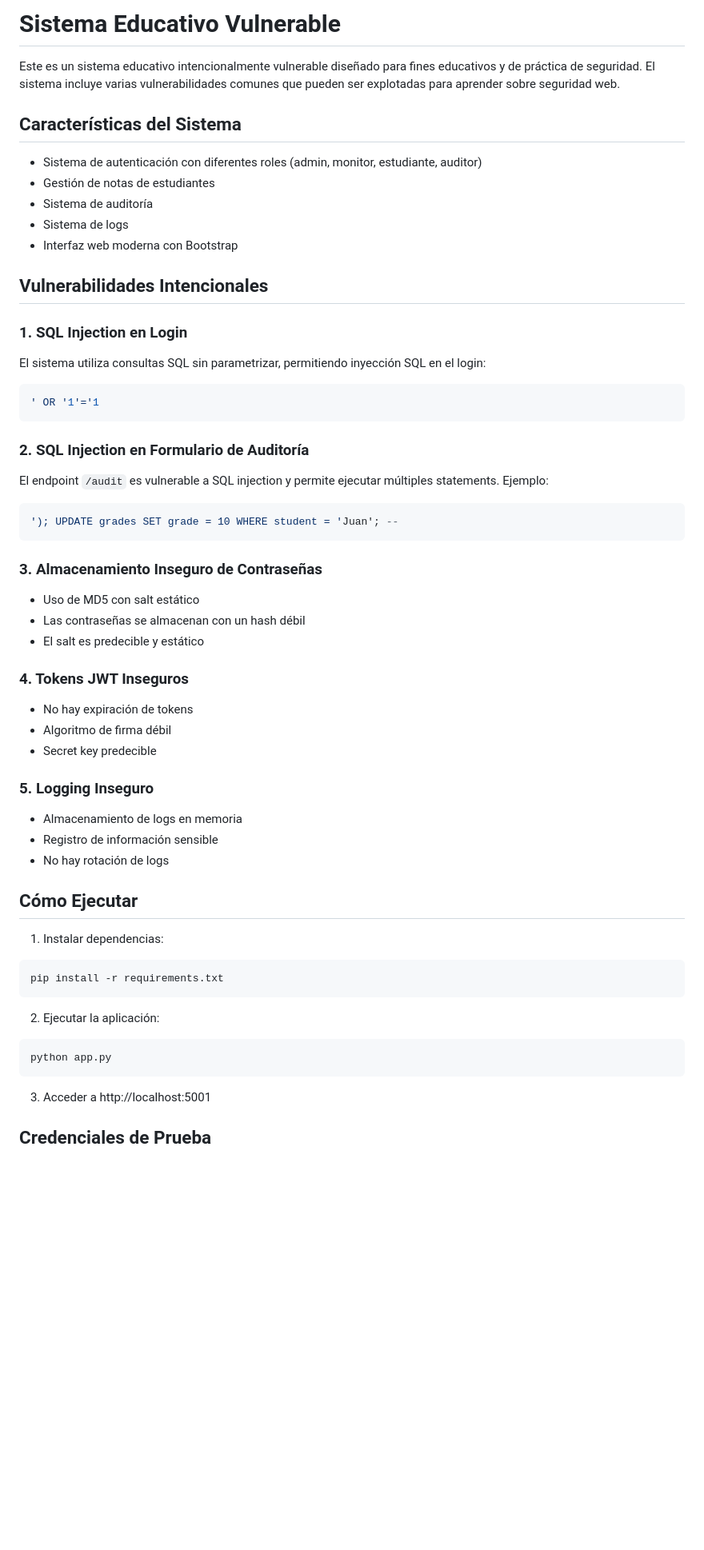
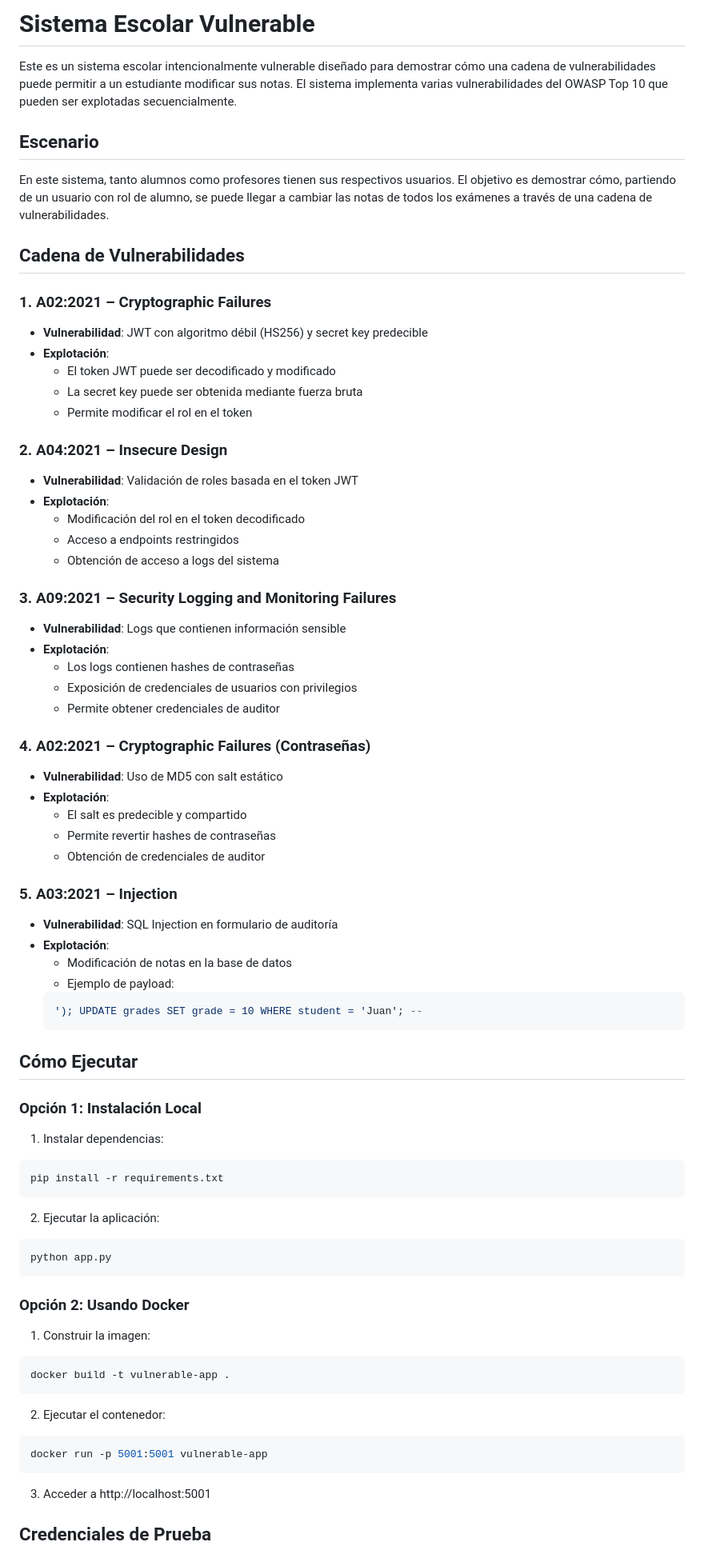
Before and after one commit to fpesce27/seguridad-web, a Markdown page: README.md, the part around one of its changes. Shown at 80% size. GitHub-like rendering; blank space fills up the shorter version.

Commit message:
actualizo readme

````diff
--- a/README.md
+++ b/README.md
@@ -1,46 +1,53 @@
-# Sistema Educativo Vulnerable
+# Sistema Escolar Vulnerable
 
-Este es un sistema educativo intencionalmente vulnerable diseñado para fines educativos y de práctica de seguridad. El sistema incluye varias vulnerabilidades comunes que pueden ser explotadas para aprender sobre seguridad web.
+Este es un sistema escolar intencionalmente vulnerable diseñado para demostrar cómo una cadena de vulnerabilidades puede permitir a un estudiante modificar sus notas. El sistema implementa varias vulnerabilidades del OWASP Top 10 que pueden ser explotadas secuencialmente.
 
-## Características del Sistema
+## Escenario
 
-- Sistema de autenticación con diferentes roles (admin, monitor, estudiante, auditor)
-- Gestión de notas de estudiantes
-- Sistema de auditoría
-- Sistema de logs
-- Interfaz web moderna con Bootstrap
+En este sistema, tanto alumnos como profesores tienen sus respectivos usuarios. El objetivo es demostrar cómo, partiendo de un usuario con rol de alumno, se puede llegar a cambiar las notas de todos los exámenes a través de una cadena de vulnerabilidades.
 
-## Vulnerabilidades Intencionales
+## Cadena de Vulnerabilidades
 
-### 1. SQL Injection en Login
-El sistema utiliza consultas SQL sin parametrizar, permitiendo inyección SQL en el login:
-```sql
-' OR '1'='1
-```
+### 1. A02:2021 – Cryptographic Failures
+- **Vulnerabilidad**: JWT con algoritmo débil (HS256) y secret key predecible
+- **Explotación**:
+  - El token JWT puede ser decodificado y modificado
+  - La secret key puede ser obtenida mediante fuerza bruta
+  - Permite modificar el rol en el token
 
-### 2. SQL Injection en Formulario de Auditoría
-El endpoint `/audit` es vulnerable a SQL injection y permite ejecutar múltiples statements. Ejemplo:
-```sql
-'); UPDATE grades SET grade = 10 WHERE student = 'Juan'; --
-```
+### 2. A04:2021 – Insecure Design
+- **Vulnerabilidad**: Validación de roles basada en el token JWT
+- **Explotación**:
+  - Modificación del rol en el token decodificado
+  - Acceso a endpoints restringidos
+  - Obtención de acceso a logs del sistema
 
-### 3. Almacenamiento Inseguro de Contraseñas
-- Uso de MD5 con salt estático
-- Las contraseñas se almacenan con un hash débil
-- El salt es predecible y estático
+### 3. A09:2021 – Security Logging and Monitoring Failures
+- **Vulnerabilidad**: Logs que contienen información sensible
+- **Explotación**:
+  - Los logs contienen hashes de contraseñas
+  - Exposición de credenciales de usuarios con privilegios
+  - Permite obtener credenciales de auditor
 
-### 4. Tokens JWT Inseguros
-- No hay expiración de tokens
-- Algoritmo de firma débil
-- Secret key predecible
+### 4. A02:2021 – Cryptographic Failures (Contraseñas)
+- **Vulnerabilidad**: Uso de MD5 con salt estático
+- **Explotación**:
+  - El salt es predecible y compartido
+  - Permite revertir hashes de contraseñas
+  - Obtención de credenciales de auditor
 
-### 5. Logging Inseguro
-- Almacenamiento de logs en memoria
-- Registro de información sensible
-- No hay rotación de logs
+### 5. A03:2021 – Injection
+- **Vulnerabilidad**: SQL Injection en formulario de auditoría
+- **Explotación**:
+  - Modificación de notas en la base de datos
+  - Ejemplo de payload:
+  ```sql
+  '); UPDATE grades SET grade = 10 WHERE student = 'Juan'; --
+  ```
 
 ## Cómo Ejecutar
 
+### Opción 1: Instalación Local
 1. Instalar dependencias:
 ```bash
 pip install -r requirements.txt
@@ -51,6 +58,17 @@ pip install -r requirements.txt
 python app.py
 ```
 
+### Opción 2: Usando Docker
+1. Construir la imagen:
+```bash
+docker build -t vulnerable-app .
+```
+
+2. Ejecutar el contenedor:
+```bash
+docker run -p 5001:5001 vulnerable-app
+```
+
 3. Acceder a http://localhost:5001
 
 ## Credenciales de Prueba
````
Also changed, not shown: other parts of README.md (+23 -31 lines).
